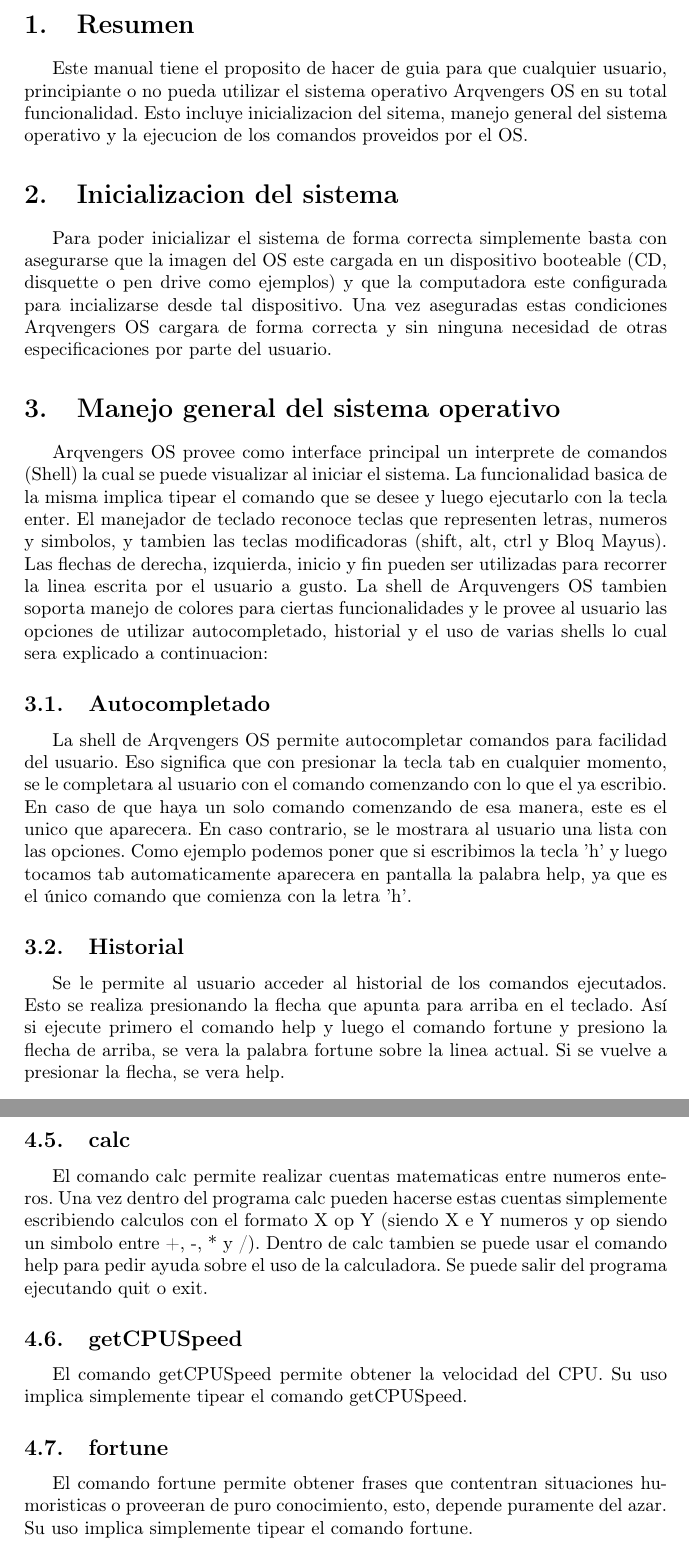
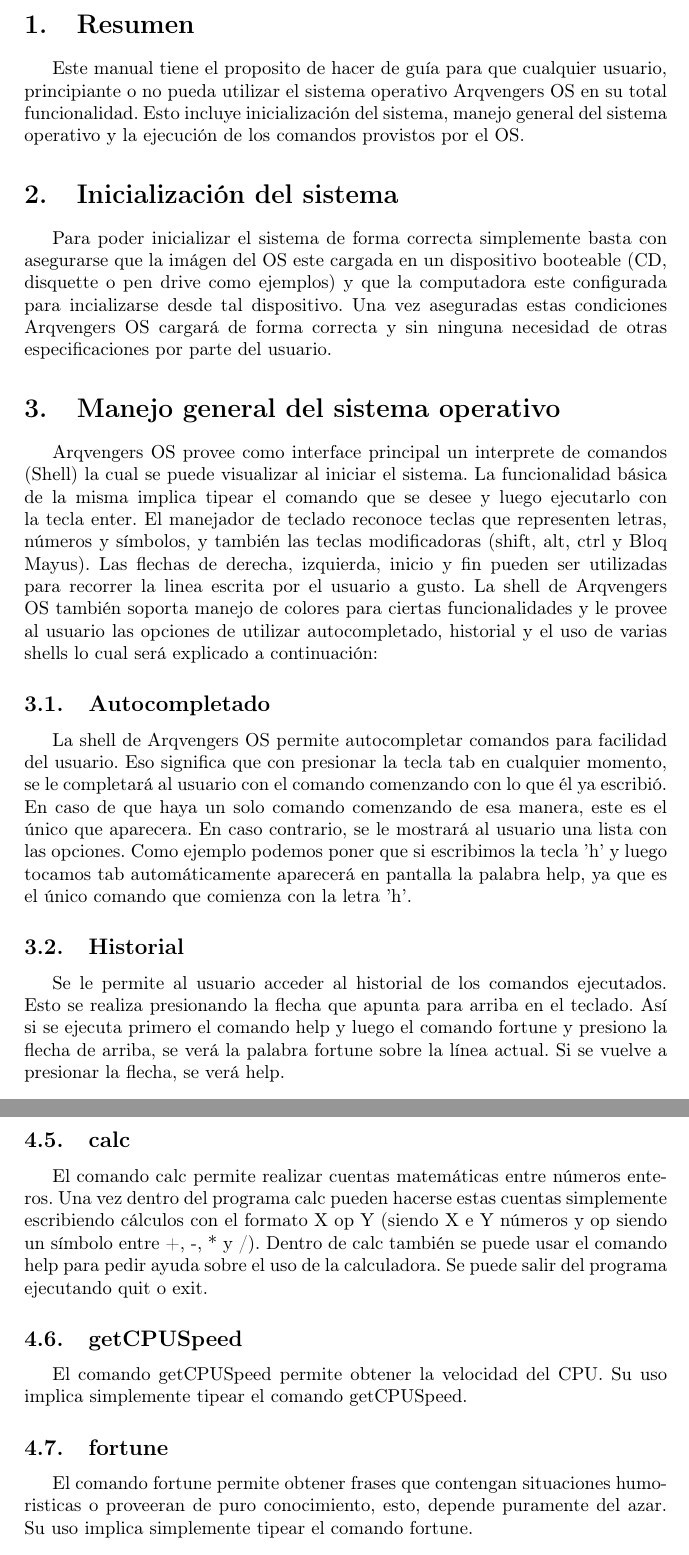
Before and after one commit to champo/ArqvengerOS, a LaTeX document (doc/manual.tex): two parts of pages 3 and 5 of 5, joined at a grey line, cut so that both start at the same text. Compiled offline with pdfLaTeX.

Commit message:
Tenemos tildes en el manual :D

```diff
--- a/doc/manual.tex
+++ b/doc/manual.tex
@@ -43,18 +43,17 @@
 \newpage
 
 \section{Resumen}
-    Este manual tiene el proposito de hacer de guia para que cualquier usuario, principiante o no pueda utilizar el sistema operativo Arqvengers OS en su total funcionalidad. Esto incluye inicializacion del sitema, manejo general del sistema operativo y la ejecucion de los comandos proveidos por el OS.
+    Este manual tiene el proposito de hacer de guía para que cualquier usuario, principiante o no pueda utilizar el sistema operativo Arqvengers OS en su total funcionalidad. Esto incluye inicialización del sistema, manejo general del sistema operativo y la ejecución de los comandos provistos por el OS.
 
-\section{Inicializacion del sistema}
-    Para poder inicializar el sistema de forma correcta simplemente basta con asegurarse que la imagen del OS este cargada en un dispositivo booteable (CD, disquette o pen drive como ejemplos) y que la computadora este configurada para incializarse desde tal dispositivo. Una vez aseguradas estas condiciones Arqvengers OS cargara de forma correcta y sin ninguna necesidad de otras especificaciones por parte del usuario.
+\section{Inicialización del sistema}
+    Para poder inicializar el sistema de forma correcta simplemente basta con asegurarse que la imágen del OS este cargada en un dispositivo booteable (CD, disquette o pen drive como ejemplos) y que la computadora este configurada para incializarse desde tal dispositivo. Una vez aseguradas estas condiciones Arqvengers OS cargará de forma correcta y sin ninguna necesidad de otras especificaciones por parte del usuario.
 
 \section{Manejo general del sistema operativo}
-    Arqvengers OS provee como interface principal un interprete de comandos (Shell) la cual se puede visualizar al iniciar el sistema. La funcionalidad basica de la misma implica tipear el comando que se desee y luego ejecutarlo con la tecla enter. El manejador de teclado reconoce teclas que representen letras, numeros y simbolos, y tambien las teclas modificadoras (shift, alt, ctrl y Bloq Mayus). Las flechas de derecha, izquierda, inicio y fin pueden ser utilizadas para recorrer la linea escrita por el usuario a gusto.
-    La shell de Arquvengers OS tambien soporta manejo de colores para ciertas funcionalidades y le provee al usuario las opciones de utilizar autocompletado, historial y el uso de varias shells lo cual sera explicado a continuacion:
+    Arqvengers OS provee como interface principal un interprete de comandos (Shell) la cual se puede visualizar al iniciar el sistema. La funcionalidad básica de la misma implica tipear el comando que se desee y luego ejecutarlo con la tecla enter. El manejador de teclado reconoce teclas que representen letras, números y símbolos, y también las teclas modificadoras (shift, alt, ctrl y Bloq Mayus). Las flechas de derecha, izquierda, inicio y fin pueden ser utilizadas para recorrer la linea escrita por el usuario a gusto.
+    La shell de Arqvengers OS también soporta manejo de colores para ciertas funcionalidades y le provee al usuario las opciones de utilizar autocompletado, historial y el uso de varias shells lo cual será explicado a continuación:
 
     \subsection{Autocompletado}
-        La shell de Arqvengers OS permite autocompletar comandos para facilidad del usuario. Eso significa que con presionar la tecla tab en cualquier momento, se le completara al usuario con el comando comenzando con lo que el ya escribio. En caso de que haya un solo comando comenzando de esa manera, este es el unico que aparecera. En caso contrario, se le mostrara al usuario una lista con las opciones. Como ejemplo podemos poner que si escribimos la tecla 'h' y luego tocamos tab automaticamente aparecera en pantalla la palabra help, ya que es el único comando que comienza con la letra 'h'.
+        La shell de Arqvengers OS permite autocompletar comandos para facilidad del usuario. Eso significa que con presionar la tecla tab en cualquier momento, se le completará al usuario con el comando comenzando con lo que él ya escribió. En caso de que haya un solo comando comenzando de esa manera, este es el único que aparecera. En caso contrario, se le mostrará al usuario una lista con las opciones. Como ejemplo podemos poner que si escribimos la tecla 'h' y luego tocamos tab automáticamente aparecerá en pantalla la palabra help, ya que es el único comando que comienza con la letra 'h'.
     \subsection{Historial}
-        Se le permite al usuario acceder al historial de los comandos ejecutados. Esto se realiza presionando la flecha que apunta para arriba en el teclado. Así si ejecute primero el comando help y luego el comando fortune y presiono la flecha de arriba, se vera la palabra fortune sobre la linea actual. Si se vuelve a presionar la flecha, se vera help.
-    \subsection{Multiples Shells}
-        Arqvengers OS provee multiples shells permitiendo así al usuario realizar trabajo en paralelo y mantener estados en determinadas shells. Para navegar entre shell y shell basta con presionar alt + f1 para ir al a shell numero 1 y asi para cada shell. Hay un maximo de 4 shells por lo cual solo es valido presionar hasta alt + f4.
+        Se le permite al usuario acceder al historial de los comandos ejecutados. Esto se realiza presionando la flecha que apunta para arriba en el teclado. Así si se ejecuta primero el comando help y luego el comando fortune y presiono la flecha de arriba, se verá la palabra fortune sobre la línea actual. Si se vuelve a presionar la flecha, se verá help.
+    \subsection{Múltiples Shells}
@@ -86,13 +86,13 @@ Por último es importante recalcar que el uso del comando Help le puede ayudar a
         Es posible salir del juego de sudoku presionando la tecla 'q' en cualquier momento.
     \subsection{calc}
-        El comando calc permite realizar cuentas matematicas entre numeros enteros.
-        Una vez dentro del programa calc pueden hacerse estas cuentas simplemente escribiendo calculos con el formato X op Y (siendo X e Y numeros y op siendo un simbolo entre +, -, * y /).
-        Dentro de calc tambien se puede usar el comando help para pedir ayuda sobre el uso de la calculadora.
+        El comando calc permite realizar cuentas matemáticas entre números enteros.
+        Una vez dentro del programa calc pueden hacerse estas cuentas simplemente escribiendo cálculos con el formato X op Y (siendo X e Y números y op siendo un símbolo entre +, -, * y /).
+        Dentro de calc también se puede usar el comando help para pedir ayuda sobre el uso de la calculadora.
         Se puede salir del programa ejecutando quit o exit.
     \subsection{getCPUSpeed}
         El comando getCPUSpeed permite obtener la velocidad del CPU. Su uso implica simplemente tipear el comando getCPUSpeed.
     \subsection{fortune}
-        El comando fortune permite obtener frases que contentran situaciones humoristicas o proveeran de puro conocimiento, esto, depende puramente del azar. Su uso implica simplemente tipear el comando fortune.
+        El comando fortune permite obtener frases que contengan situaciones humoristicas o proveeran de puro conocimiento, esto, depende puramente del azar. Su uso implica simplemente tipear el comando fortune.
     \subsection{date}
         El comando date permite obtener la fecha y hora actual. Su uso implica simplemente tipear el comando date.
 \vspace{2cm}
```
Also changed, not shown: doc/manual.tex (23 more changed lines).
